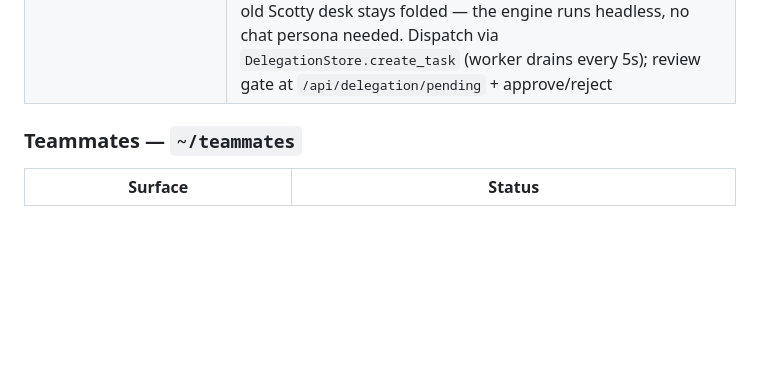
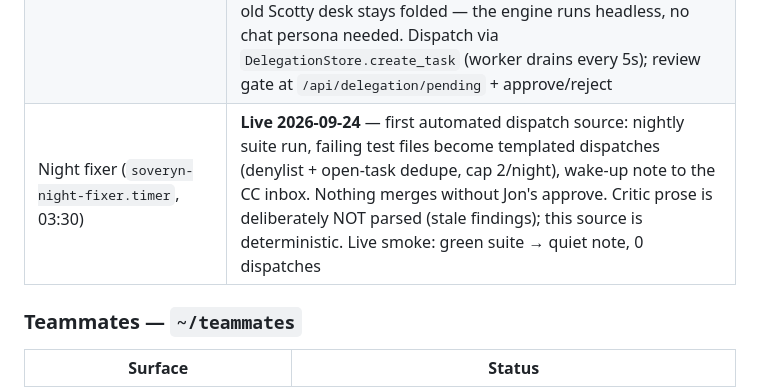
Before and after one commit to Soverynintelligence/soveryn-vnext, a Markdown page: docs/CURRENT_TRUTH.md, the part around the change. Rendered like a GitHub page; blank space fills up the shorter version.

Commit message:
Truth: night fixer live — the house acts overnight, Jon holds the merge

```diff
--- a/docs/CURRENT_TRUTH.md
+++ b/docs/CURRENT_TRUTH.md
@@ -114,6 +114,7 @@ Refs: `docs/mockups/messenger-one-door/` + `refs/` (Grok Bots screenshots).
 | Vett patrol (`soveryn-vett-patrol.service`) | **PARKED 2026-09-22 (Jon: hand to Eve)** — daemon ran since Sep 14 but never recorded a source visit (state table never created); desk silent since Aug 24; Vett folded into Eve Sep 1. Sources + verify-or-say-nothing standard inherited by Eve as automation `funding_watch` (daily 08:00, skill note `data/memory/skills/eve/funding-watch.md`). Patrol daemon + sources YAML kept in repo for a future deterministic crawler |
 | House clock + calendar | **Live 2026-09-22** — `python -m soveryn.platform.house_clock`; `docs/ops/HOUSE-CALENDAR.md` shared calendar (reconcile Mon 08:30, security Sun 09:00) |
 | Delegation engine (`execute_task` → worktree → worker → acceptance → human approve) | **Live 2026-09-24** — first production loop proven end-to-end: dispatch 1aee02d1 (house_look receipt retention) executed in an isolated worktree by the worker on the Spark vLLM, acceptance gate caught two bad deliveries (skills-gate crash, mangled f-string) before a green run reached `in_review`; Kernel reviewed, Jon approved, merged to main (def2319), verify GREEN, pushed. Fixes en route: `server_override` for folded-agent model binding, skills fail-soft for worker lanes, round-budget + py_compile instructions in the worker directive. The old Scotty desk stays folded — the engine runs headless, no chat persona needed. Dispatch via `DelegationStore.create_task` (worker drains every 5s); review gate at `/api/delegation/pending` + approve/reject |
+| Night fixer (`soveryn-night-fixer.timer`, 03:30) | **Live 2026-09-24** — first automated dispatch source: nightly suite run, failing test files become templated dispatches (denylist + open-task dedupe, cap 2/night), wake-up note to the CC inbox. Nothing merges without Jon's approve. Critic prose is deliberately NOT parsed (stale findings); this source is deterministic. Live smoke: green suite → quiet note, 0 dispatches |
 
 ### Teammates — `~/teammates`
 | Surface | Status |
```
